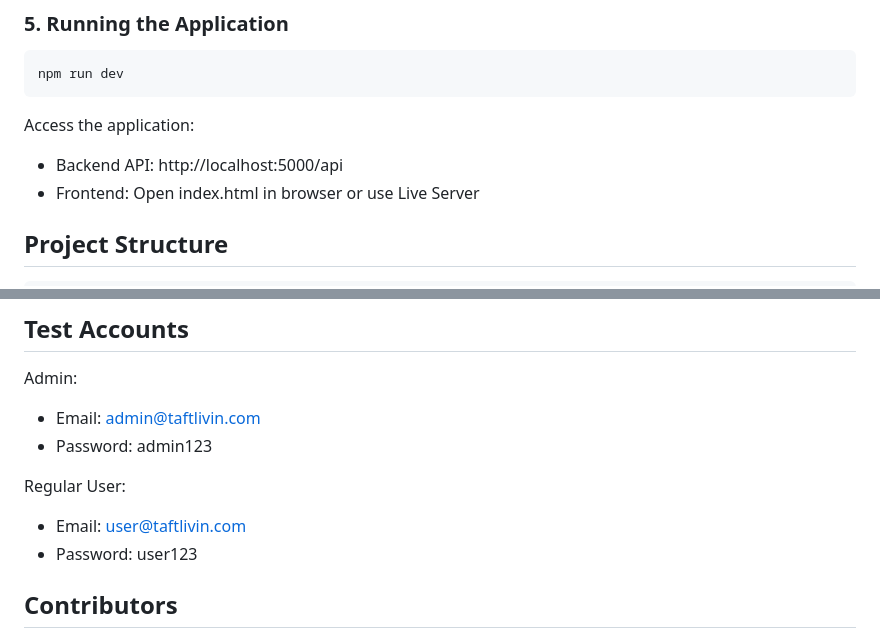
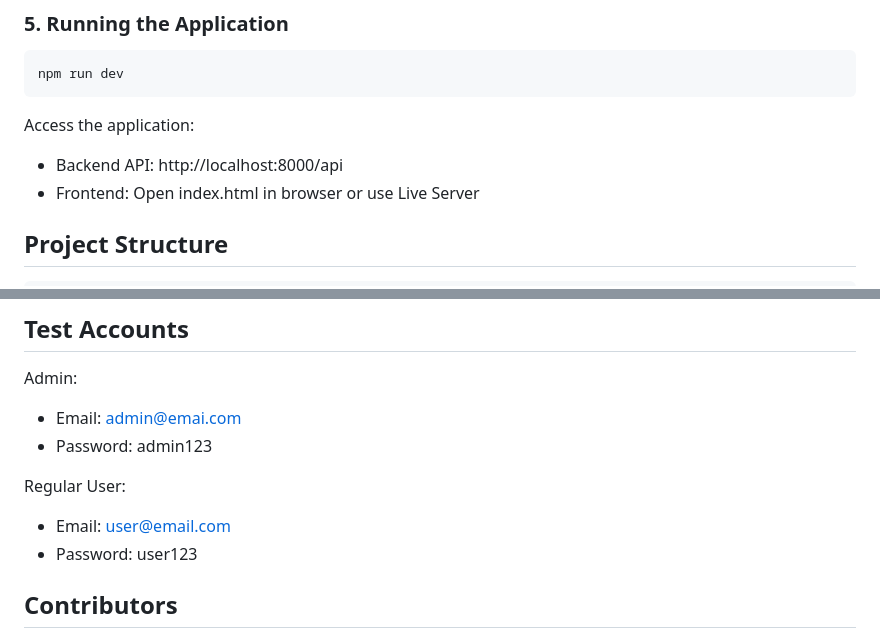
Before and after one commit to lancetlgn/taftlivin, a Markdown page: README.md, 2 parts joined by grey strips. Rendered like a GitHub page.

Commit message:
update README.md with corrected backend API URL and test account emails

````diff
--- a/README.md
+++ b/README.md
@@ -82,7 +82,7 @@ npm run dev
 ```
 
 Access the application:
-- Backend API: http://localhost:5000/api
+- Backend API: http://localhost:8000/api
 - Frontend: Open index.html in browser or use Live Server
 
 ## Project Structure
@@ -131,11 +131,11 @@ taftlivin/
 ## Test Accounts
 
 Admin:
-- Email: admin@taftlivin.com
+- Email: admin@emai.com
 - Password: admin123
 
 Regular User:
-- Email: user@taftlivin.com
+- Email: user@email.com
 - Password: user123
 
 ## Contributors
````
